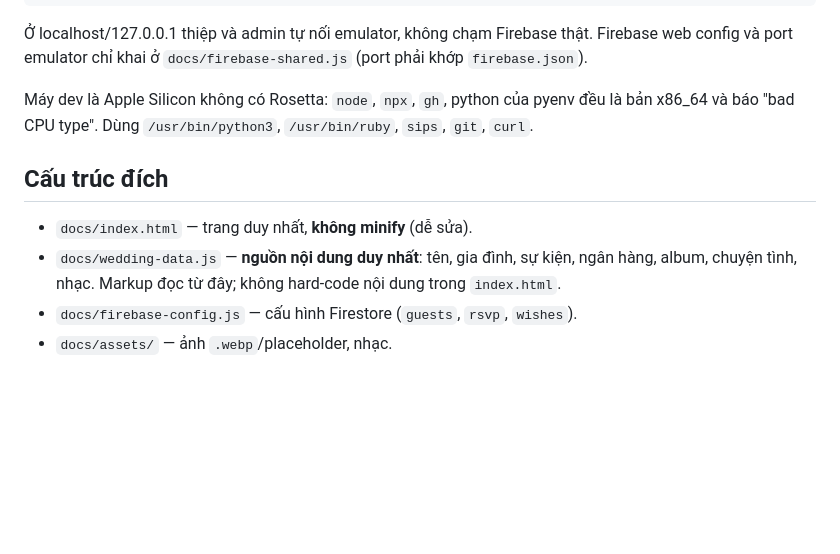
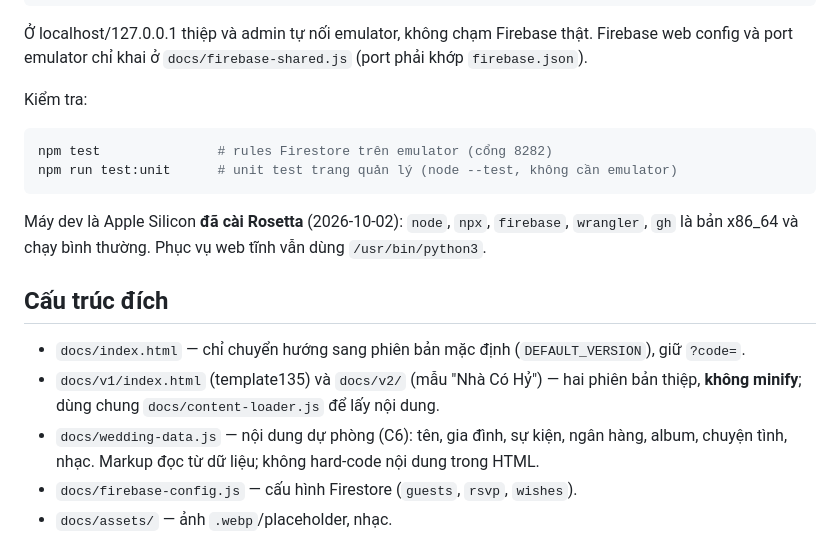
Before and after one commit to phucanh08/thien-phuong-wedding-card, a Markdown page: CLAUDE.md, the part around the change. GitHub-like rendering; blank space fills up the shorter version.

Commit message:
docs(repo): update dev machine note, test commands and v1/v2 layout
Rosetta is now installed so node/firebase/wrangler run; the old note sent peers on detours. Structure section still described a single index.html after the v1/v2 split.

Co-Authored-By: Claude Opus 5.5 <noreply@anthropic.com>
Claude-Session: https://claude.ai/code/session_0132WkGwTBWamU4QHwNt2Qzk

````diff
--- a/CLAUDE.md
+++ b/CLAUDE.md
@@ -21,14 +21,23 @@ npm run dev            # web ở :8080 (đổi bằng PORT=8162), emulator proje
 Ở localhost/127.0.0.1 thiệp và admin tự nối emulator, không chạm Firebase thật. Firebase web config và
 port emulator chỉ khai ở `docs/firebase-shared.js` (port phải khớp `firebase.json`).
 
-Máy dev là Apple Silicon không có Rosetta: `node`, `npx`, `gh`, python của pyenv đều là bản x86_64
-và báo "bad CPU type". Dùng `/usr/bin/python3`, `/usr/bin/ruby`, `sips`, `git`, `curl`.
+Kiểm tra:
+
+```bash
+npm test               # rules Firestore trên emulator (cổng 8282)
+npm run test:unit      # unit test trang quản lý (node --test, không cần emulator)
+```
+
+Máy dev là Apple Silicon **đã cài Rosetta** (2026-10-02): `node`, `npx`, `firebase`, `wrangler`, `gh` là
+bản x86_64 và chạy bình thường. Phục vụ web tĩnh vẫn dùng `/usr/bin/python3`.
 
 ## Cấu trúc đích
 
-- `docs/index.html` — trang duy nhất, **không minify** (dễ sửa).
-- `docs/wedding-data.js` — **nguồn nội dung duy nhất**: tên, gia đình, sự kiện, ngân hàng, album,
-  chuyện tình, nhạc. Markup đọc từ đây; không hard-code nội dung trong `index.html`.
+- `docs/index.html` — chỉ chuyển hướng sang phiên bản mặc định (`DEFAULT_VERSION`), giữ `?code=`.
+- `docs/v1/index.html` (template135) và `docs/v2/` (mẫu "Nhà Có Hỷ") — hai phiên bản thiệp,
+  **không minify**; dùng chung `docs/content-loader.js` để lấy nội dung.
+- `docs/wedding-data.js` — nội dung dự phòng (C6): tên, gia đình, sự kiện, ngân hàng, album,
+  chuyện tình, nhạc. Markup đọc từ dữ liệu; không hard-code nội dung trong HTML.
 - `docs/firebase-config.js` — cấu hình Firestore (`guests`, `rsvp`, `wishes`).
 - `docs/assets/` — ảnh `.webp`/placeholder, nhạc.
 
````
